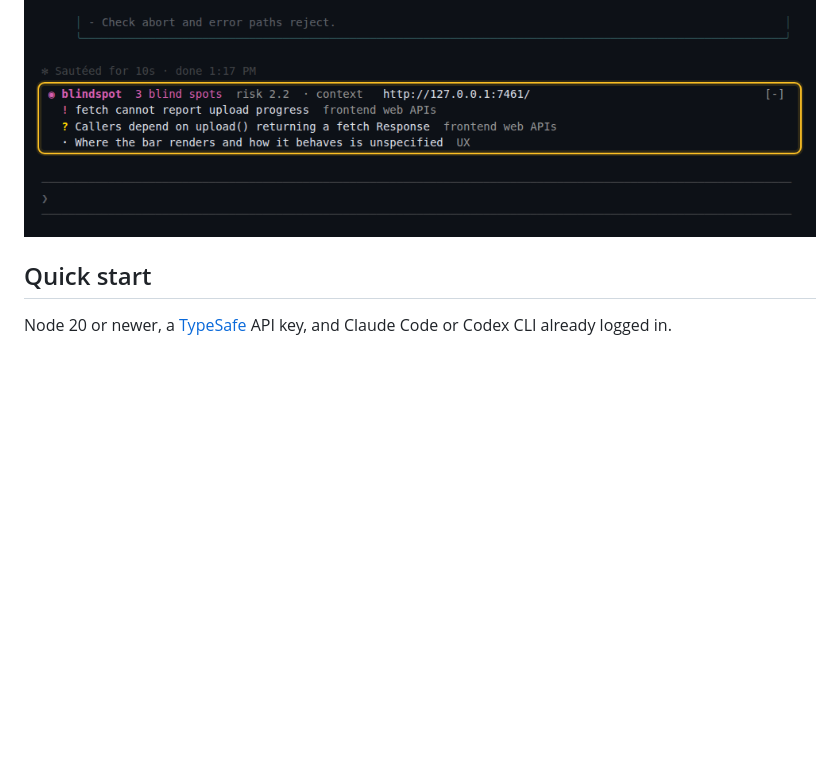
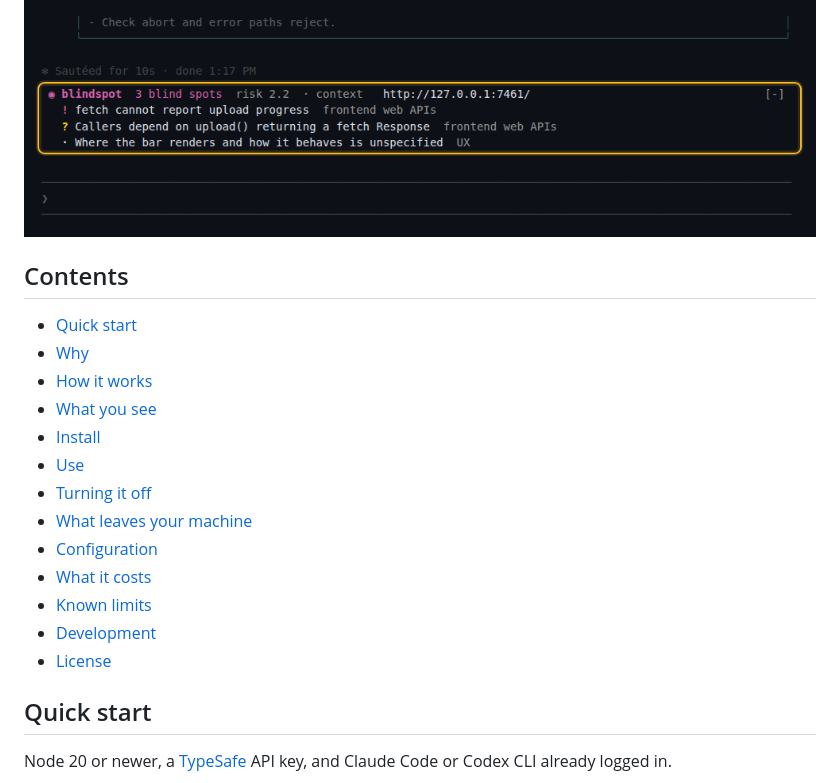
Before and after one commit to jsk4581/jev-blindspot, a Markdown page: README.md, the part around the change. Rendered like a GitHub page; blank space fills up the shorter version.

Commit message:
README: contents
Co-Authored-By: Claude <noreply@anthropic.com>

```diff
--- a/README.md
+++ b/README.md
@@ -23,6 +23,22 @@ Now supports [Claude Code Mods](https://github.com/anthropics/claude-code/tree/m
 <p>
   <img src="https://raw.githubusercontent.com/jsk4581/jev-blindspot/main/docs/band.png" alt="The jev-blindspot band above the Claude Code prompt">
 </p>
+
+## Contents
+
+- [Quick start](#quick-start)
+- [Why](#why)
+- [How it works](#how-it-works)
+- [What you see](#what-you-see)
+- [Install](#install)
+- [Use](#use)
+- [Turning it off](#turning-it-off)
+- [What leaves your machine](#what-leaves-your-machine)
+- [Configuration](#configuration)
+- [What it costs](#what-it-costs)
+- [Known limits](#known-limits)
+- [Development](#development)
+- [License](#license)
 
 ## Quick start
 
```
